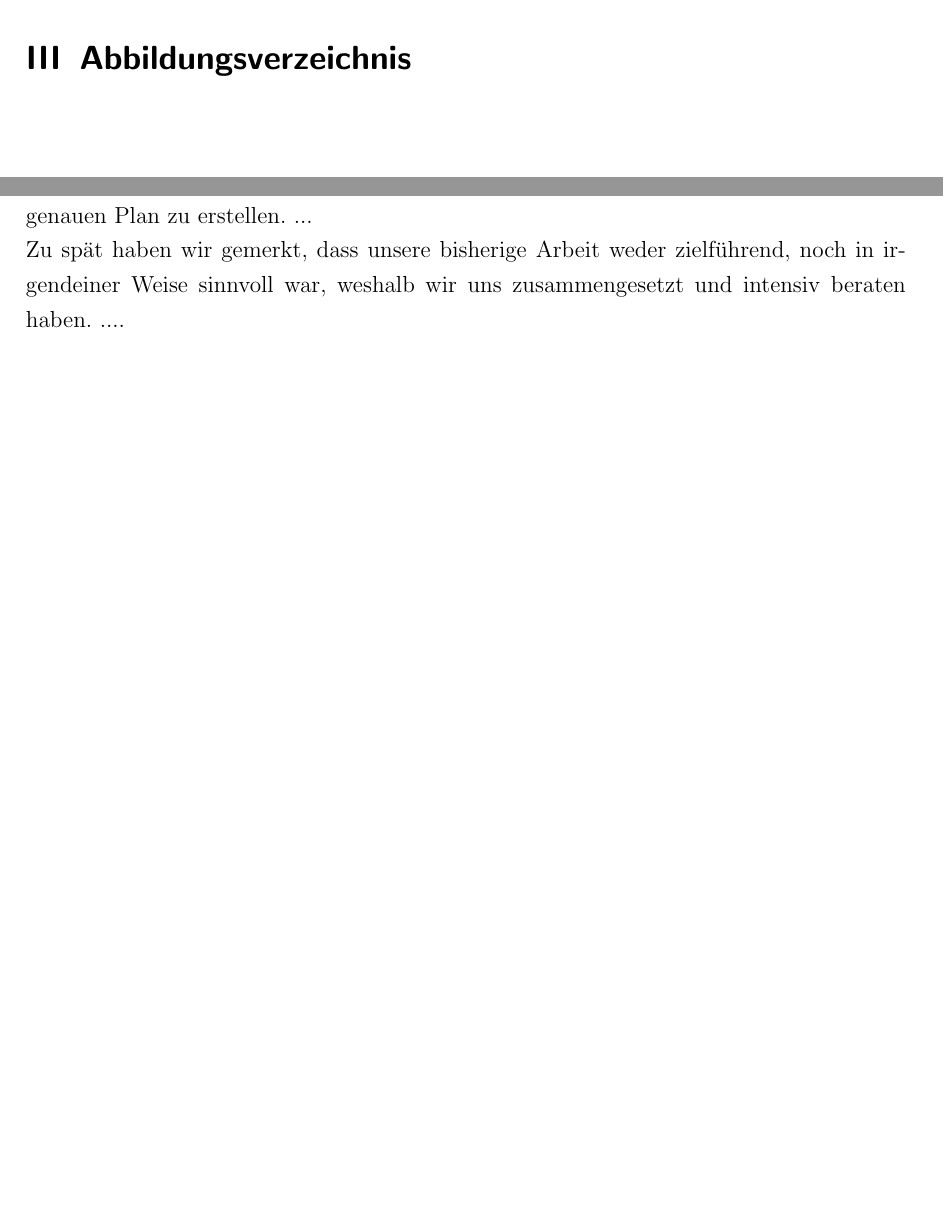
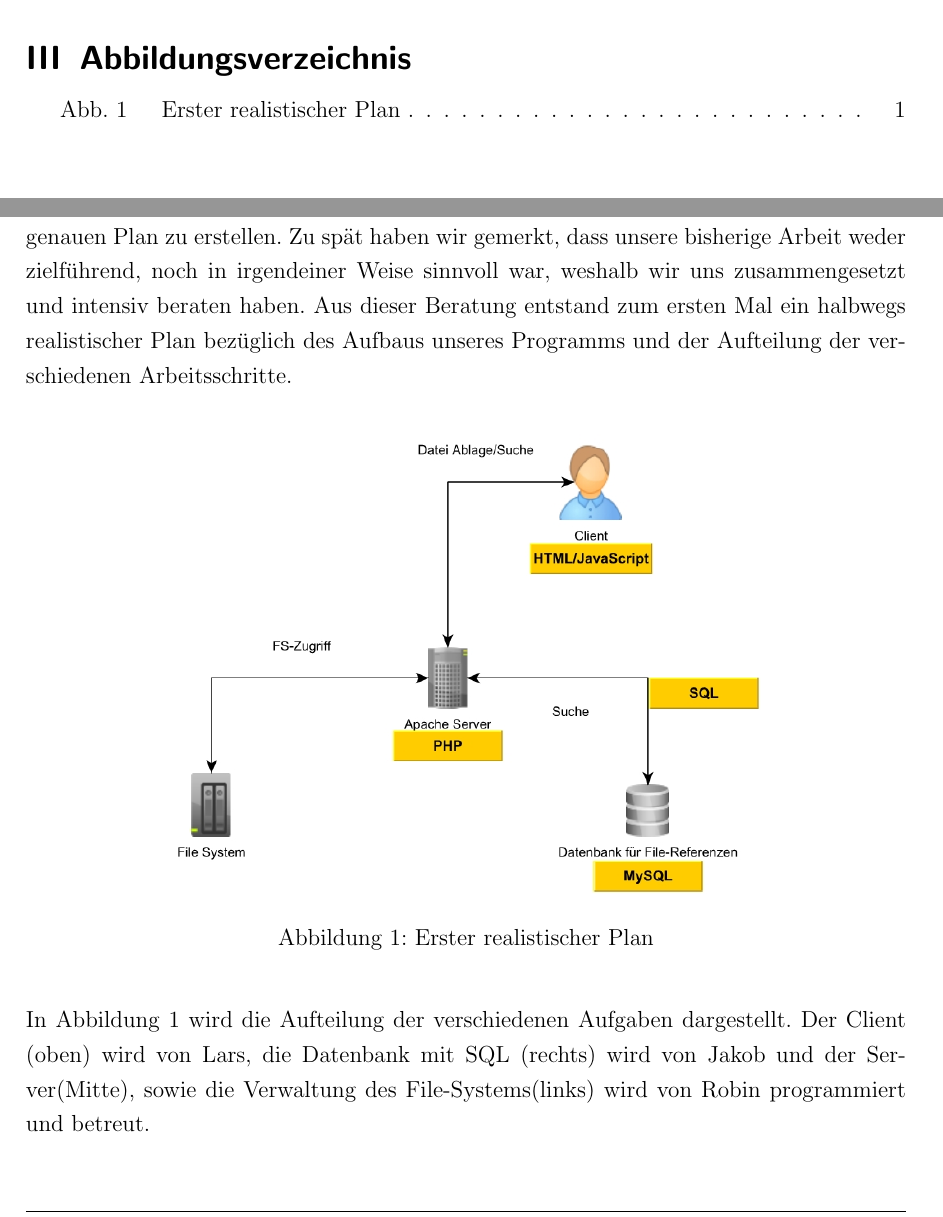
Before and after one commit to MPI-Projekt/JRL-MPI-database, a LaTeX document (Dokumentation.tex): two parts of pages 5 and 8 of 20 before the commit and two parts of pages 5 and 8 of 21 after it, joined at a grey line, cut so that both start at the same text, the shorter picture padded with empty space. The pictures show the PDF file Dokumentation.pdf that the author committed with the source.

Commit message:
Add files via upload

```diff
--- a/Dokumentation.tex
+++ b/Dokumentation.tex
@@ -191,10 +191,20 @@ Bei der Planung und der Herangehensweise an unser Projekt sind wir vermehrt auf
 
 \subsection{ursprüngliche Vorstellung und Konsequenzen}
 \emph{Lars}\\
-Unsere Unerfahrenheit in der Projektarbeit hat uns zu einem überstürzten und unüberlegten Projekteinstieg getrieben, bei dem wir uns in Themen eingearbeitet haben, ohne uns einen genauen Plan zu erstellen.
-...\\
-Zu spät haben wir gemerkt, dass unsere bisherige Arbeit weder zielführend, noch in irgendeiner Weise sinnvoll war, weshalb wir uns zusammengesetzt und intensiv beraten haben.
-....
+Unsere Unerfahrenheit in der Projektarbeit hat uns zu einem überstürzten und unüberlegten Projekteinstieg getrieben, bei dem wir uns in Themen eingearbeitet haben, ohne uns einen genauen Plan zu erstellen. Zu spät haben wir gemerkt, dass unsere bisherige Arbeit weder zielführend, noch in irgendeiner Weise sinnvoll war, weshalb wir uns zusammengesetzt und intensiv beraten haben. Aus dieser Beratung entstand zum ersten Mal ein halbwegs realistischer Plan bezüglich des Aufbaus unseres Programms und der Aufteilung der verschiedenen Arbeitsschritte.
+
+\vspace{1em}
+\begin{minipage}{\linewidth}
+	\centering
+	\includegraphics[width=0.7\linewidth]{Bilder/Projekt-Entwurf.jpg}
+	\captionof{figure}[Erster realistischer Plan]{Erster realistischer Plan}
+	\label{fig:plan1}
+\end{minipage}
+\vspace{1em}
+
+In Abbildung \ref{fig:plan1} wird die Aufteilung der verschiedenen Aufgaben dargestellt. Der Client (oben) wird von Lars, die Datenbank mit SQL (rechts) wird von Jakob und der Server(Mitte), sowie die Verwaltung des File-Systems(links) wird von Robin programmiert und betreut.
+
+%Bilder einbinden von der Planung!
 
 \subsection{verspätete Planung}
 \emph{Jakob}\\
```
Also changed, not shown: Bilder/IMG-20170125-WA0002.jpeg (added), Bilder/IMG-20170125-WA0004.jpeg (added), Bilder/Projekt-Entwurf.jpg (added), Dokumentation.pdf.
